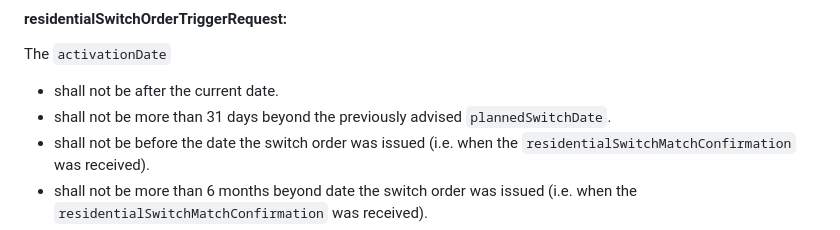
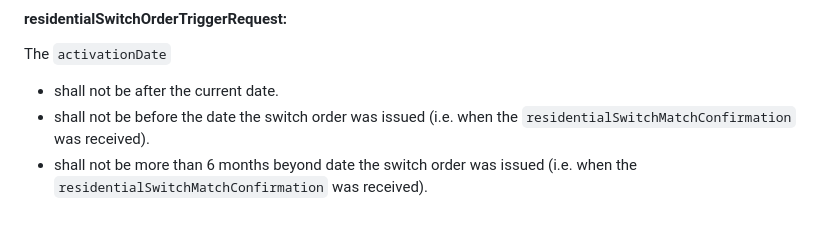
Before and after one commit to revk/NOTSCO, a Markdown page: ProposedChanges.md, the part around the change. GitHub-like rendering.

```diff
--- a/ProposedChanges.md
+++ b/ProposedChanges.md
@@ -141,7 +141,6 @@ In addition, a `residentialSwitchOrderUpdateRequest` cannot be sent more than 31
 The `activationDate`
 
 - shall not be after the current date.
-- shall not be more than 31 days beyond the previously advised `plannedSwitchDate`.
 - shall not be before the date the switch order was issued (i.e. when the `residentialSwitchMatchConfirmation` was received).
 - shall not be more than 6 months beyond date the switch order was issued (i.e. when the `residentialSwitchMatchConfirmation` was received).
 - shall not be more than 31 days before the current date.
```
